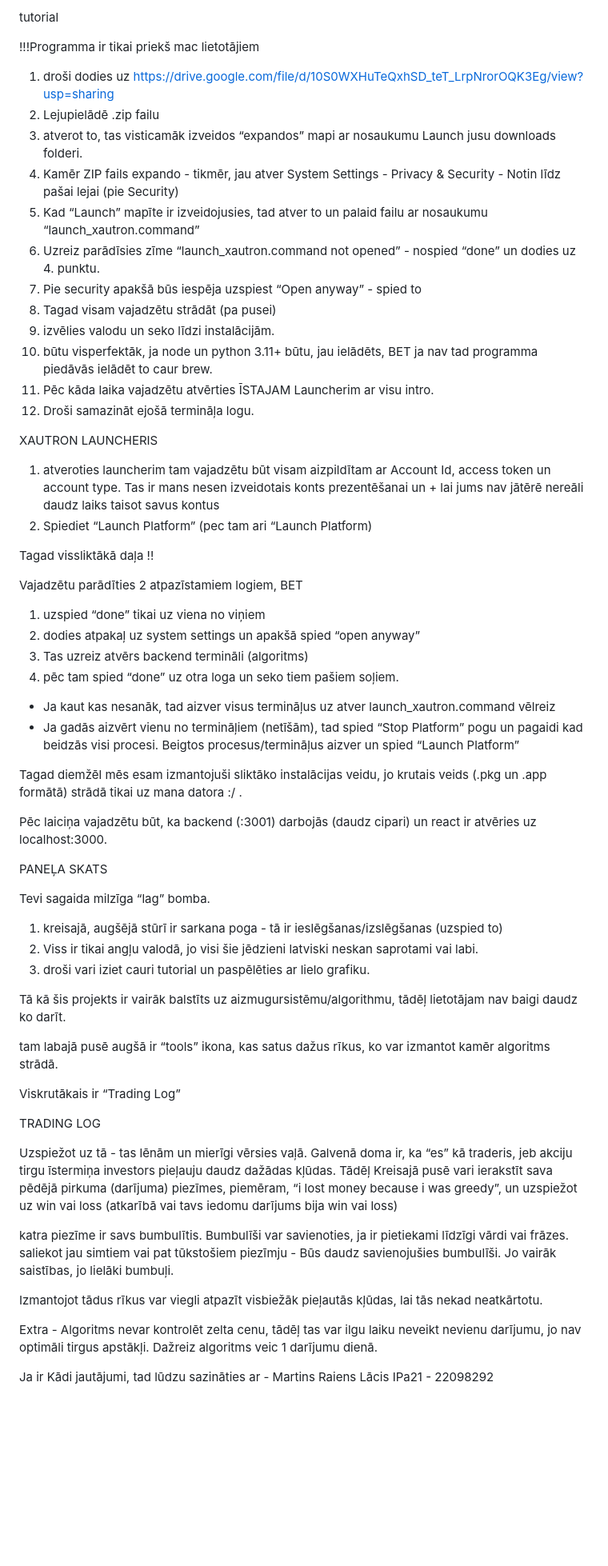
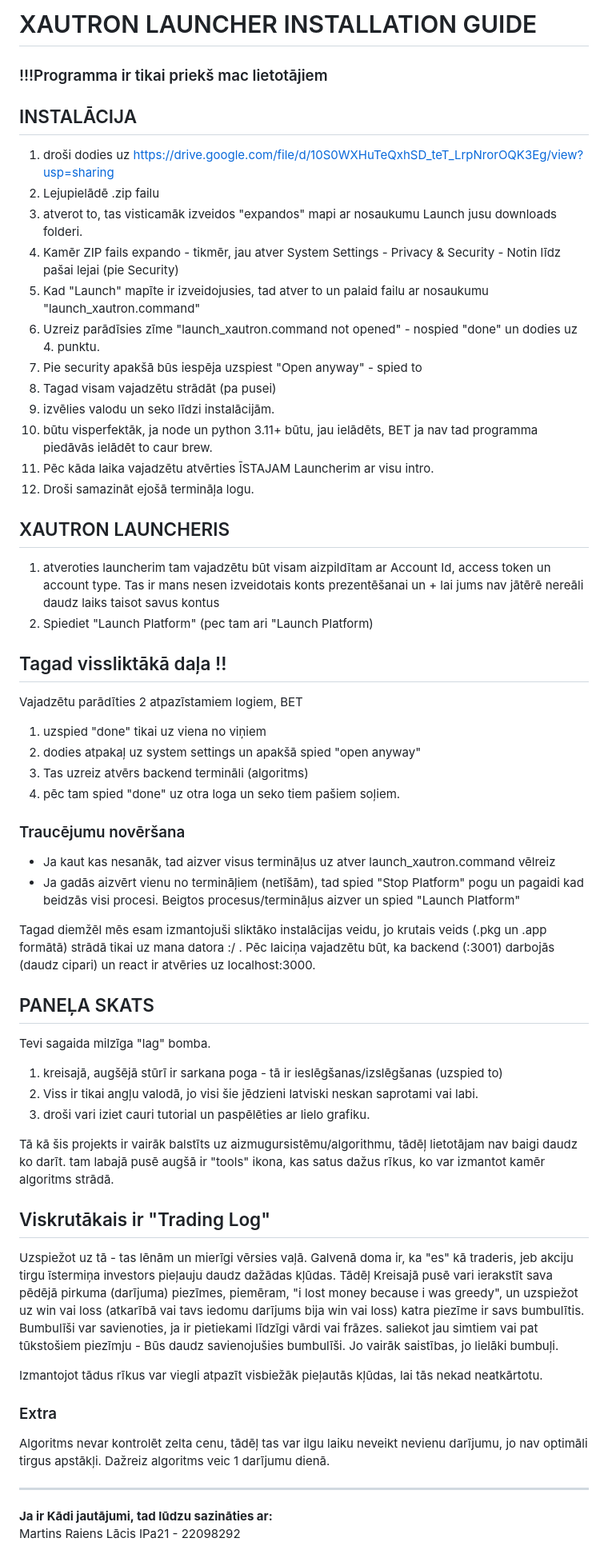
Before and after one commit to MartinRyannn/Aizmugursistema_kods, a Markdown page: README.md, the part around the change. Shown at 80% size. GitHub-like rendering; blank space fills up the shorter version.

```diff
--- a/README.md
+++ b/README.md
@@ -1,64 +1,63 @@
-tutorial
+# XAUTRON LAUNCHER INSTALLATION GUIDE
+### !!!Programma ir tikai priekš mac lietotājiem
 
-!!!Programma ir tikai priekš mac lietotājiem
+## INSTALĀCIJA
+
 1. droši dodies uz https://drive.google.com/file/d/10S0WXHuTeQxhSD_teT_LrpNrorOQK3Eg/view?usp=sharing
 2. Lejupielādē .zip failu
-3. atverot to, tas visticamāk izveidos “expandos” mapi ar nosaukumu Launch jusu downloads folderi.
+3. atverot to, tas visticamāk izveidos "expandos" mapi ar nosaukumu Launch jusu downloads folderi.
 4. Kamēr ZIP fails expando - tikmēr, jau atver System Settings - Privacy & Security - Notin līdz pašai lejai (pie Security)
-5. Kad “Launch” mapīte ir izveidojusies, tad atver to un palaid failu ar nosaukumu “launch_xautron.command”
-6. Uzreiz parādīsies zīme “launch_xautron.command not opened” - nospied “done” un dodies uz 4. punktu.
-7. Pie security apakšā būs iespēja uzspiest “Open anyway” - spied to
+5. Kad "Launch" mapīte ir izveidojusies, tad atver to un palaid failu ar nosaukumu "launch_xautron.command"
+6. Uzreiz parādīsies zīme "launch_xautron.command not opened" - nospied "done" un dodies uz 4. punktu.
+7. Pie security apakšā būs iespēja uzspiest "Open anyway" - spied to
 8. Tagad visam vajadzētu strādāt (pa pusei)
 9. izvēlies valodu un seko līdzi instalācijām.
 10. būtu visperfektāk, ja node un python 3.11+ būtu, jau ielādēts, BET ja nav tad programma piedāvās ielādēt to caur brew.
 11. Pēc kāda laika vajadzētu atvērties ĪSTAJAM Launcherim ar visu intro.
 12. Droši samazināt ejošā termināļa logu.
 
-XAUTRON LAUNCHERIS
+## XAUTRON LAUNCHERIS
 
 1. atveroties launcherim tam vajadzētu būt visam aizpildītam ar Account Id, access token un account type. Tas ir mans nesen izveidotais konts prezentēšanai un + lai jums nav jātērē nereāli daudz laiks taisot savus kontus
-2. Spiediet “Launch Platform” (pec tam ari “Launch Platform)
+2. Spiediet "Launch Platform" (pec tam ari "Launch Platform)
 
-Tagad vissliktākā daļa !!
+## Tagad vissliktākā daļa !!
 
 Vajadzētu parādīties 2 atpazīstamiem logiem, BET
+1. uzspied "done" tikai uz viena no viņiem
+2. dodies atpakaļ uz system settings un apakšā spied "open anyway"
+3. Tas uzreiz atvērs backend termināli (algoritms)
+4. pēc tam spied "done" uz otra loga un seko tiem pašiem soļiem.
 
-1. uzspied “done” tikai uz viena no viņiem
-2. dodies atpakaļ uz system settings un apakšā spied “open anyway”
-3. Tas uzreiz atvērs backend termināli (algoritms)
-4. pēc tam spied “done” uz otra loga un seko tiem pašiem soļiem.
+### Traucējumu novēršana
 - Ja kaut kas nesanāk, tad aizver visus termināļus uz atver launch_xautron.command vēlreiz
-- Ja gadās aizvērt vienu no termināļiem (netīšām), tad spied “Stop Platform” pogu un pagaidi kad beidzās visi procesi. Beigtos procesus/termināļus aizver un spied “Launch Platform”
+- Ja gadās aizvērt vienu no termināļiem (netīšām), tad spied "Stop Platform" pogu un pagaidi kad beidzās visi procesi. Beigtos procesus/termināļus aizver un spied "Launch Platform"
 
 Tagad diemžēl mēs esam izmantojuši sliktāko instalācijas veidu, jo krutais veids (.pkg un .app formātā) strādā tikai uz mana datora :/ .
-
 Pēc laiciņa vajadzētu būt, ka backend (:3001) darbojās (daudz cipari) un react ir atvēries uz localhost:3000.
 
+## PANEĻA SKATS
 
-PANEĻA SKATS
-
-Tevi sagaida milzīga “lag” bomba.
-
+Tevi sagaida milzīga "lag" bomba.
 1. kreisajā, augšējā stūrī ir sarkana poga - tā ir ieslēgšanas/izslēgšanas (uzspied to)
 2. Viss ir tikai angļu valodā, jo visi šie jēdzieni latviski neskan saprotami vai labi.
 3. droši vari iziet cauri tutorial un paspēlēties ar lielo grafiku.
 
 Tā kā šis projekts ir vairāk balstīts uz aizmugursistēmu/algorithmu, tādēļ lietotājam nav baigi daudz ko darīt.
+tam labajā pusē augšā ir "tools" ikona, kas satus dažus rīkus, ko var izmantot kamēr algoritms strādā.
 
-tam labajā pusē augšā ir “tools” ikona, kas satus dažus rīkus, ko var izmantot kamēr algoritms strādā.
-
-Viskrutākais ir “Trading Log”
-
-TRADING LOG
+## Viskrutākais ir "Trading Log"
 
 Uzspiežot uz tā - tas lēnām un mierīgi vērsies vaļā.
-Galvenā doma ir, ka “es” kā traderis, jeb akciju tirgu īstermiņa investors pieļauju daudz dažādas kļūdas. Tādēļ Kreisajā pusē vari ierakstīt sava pēdējā pirkuma (darījuma) piezīmes, piemēram, “i lost money because i was greedy”, un uzspiežot uz win vai loss (atkarībā vai tavs iedomu darījums bija win vai loss)
-
+Galvenā doma ir, ka "es" kā traderis, jeb akciju tirgu īstermiņa investors pieļauju daudz dažādas kļūdas. Tādēļ Kreisajā pusē vari ierakstīt sava pēdējā pirkuma (darījuma) piezīmes, piemēram, "i lost money because i was greedy", un uzspiežot uz win vai loss (atkarībā vai tavs iedomu darījums bija win vai loss)
 katra piezīme ir savs bumbulītis. Bumbulīši var savienoties, ja ir pietiekami līdzīgi vārdi vai frāzes. saliekot jau simtiem vai pat tūkstošiem piezīmju - Būs daudz savienojušies bumbulīši. Jo vairāk saistības, jo lielāki bumbuļi.
 
 Izmantojot tādus rīkus var viegli atpazīt visbiežāk pieļautās kļūdas, lai tās nekad neatkārtotu.
 
+### Extra
+Algoritms nevar kontrolēt zelta cenu, tādēļ tas var ilgu laiku neveikt nevienu darījumu, jo nav optimāli tirgus apstākļi. Dažreiz algoritms veic 1 darījumu dienā.
 
-Extra - Algoritms nevar kontrolēt zelta cenu, tādēļ tas var ilgu laiku neveikt nevienu darījumu, jo nav optimāli tirgus apstākļi. Dažreiz algoritms veic 1 darījumu dienā.
+---
 
-Ja ir Kādi jautājumi, tad lūdzu sazināties ar - Martins Raiens Lācis IPa21 - 22098292
+**Ja ir Kādi jautājumi, tad lūdzu sazināties ar:**
+Martins Raiens Lācis IPa21 - 22098292
```
